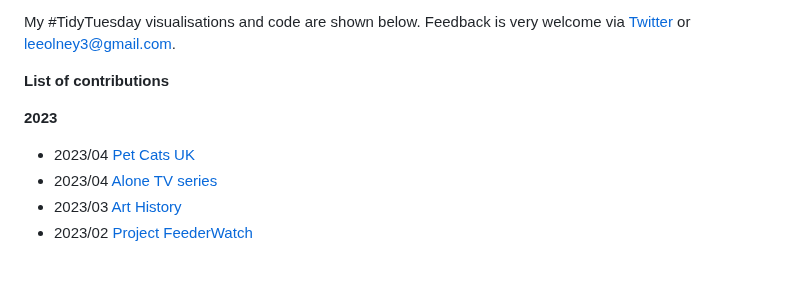
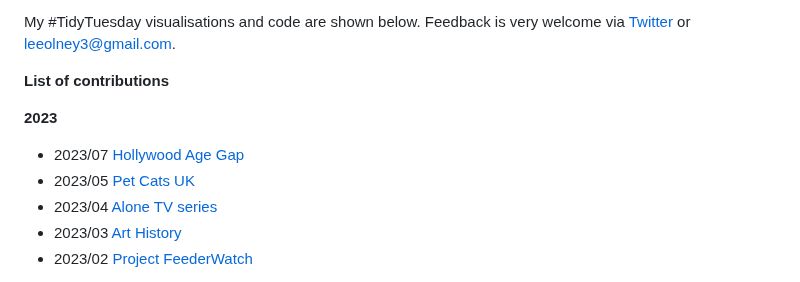
Before and after one commit to leeolney3/TidyTuesday, a Markdown page: README.md, the part around the change. Drawn GitHub-style.

```diff
--- a/README.md
+++ b/README.md
@@ -7,7 +7,8 @@ My #TidyTuesday visualisations and code are shown below. Feedback is very welcom
 **List of contributions**
 
 <b>2023</b>
-* 2023/04 [Pet Cats UK](https://github.com/leeolney3/TidyTuesday/tree/main/2023/week_05)
+* 2023/07 [Hollywood Age Gap](https://github.com/leeolney3/TidyTuesday/tree/main/2023/week_07)
+* 2023/05 [Pet Cats UK](https://github.com/leeolney3/TidyTuesday/tree/main/2023/week_05)
 * 2023/04 [Alone TV series](https://github.com/leeolney3/TidyTuesday/tree/main/2023/week_04)
 * 2023/03 [Art History](https://github.com/leeolney3/TidyTuesday/tree/main/2023/week_03)
 * 2023/02 [Project FeederWatch](https://github.com/leeolney3/TidyTuesday/tree/main/2023/week_02)
```
